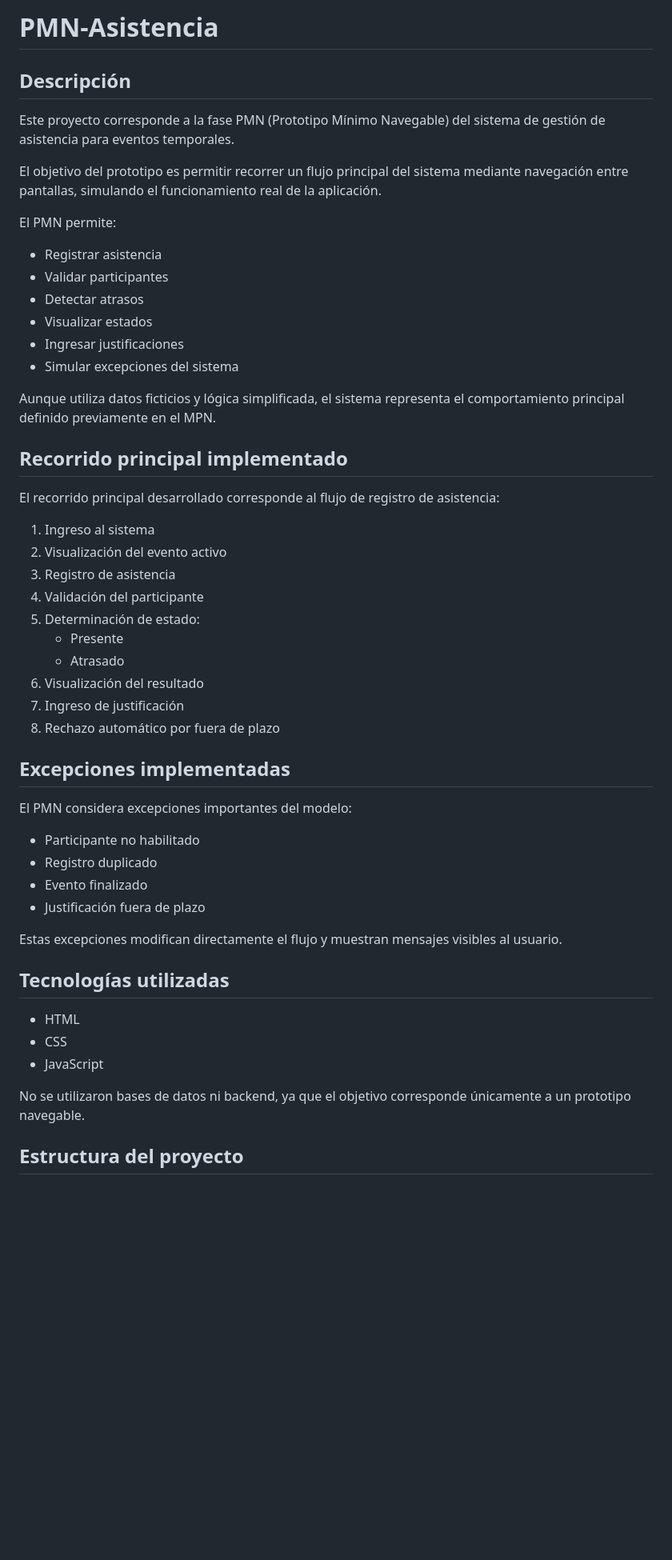
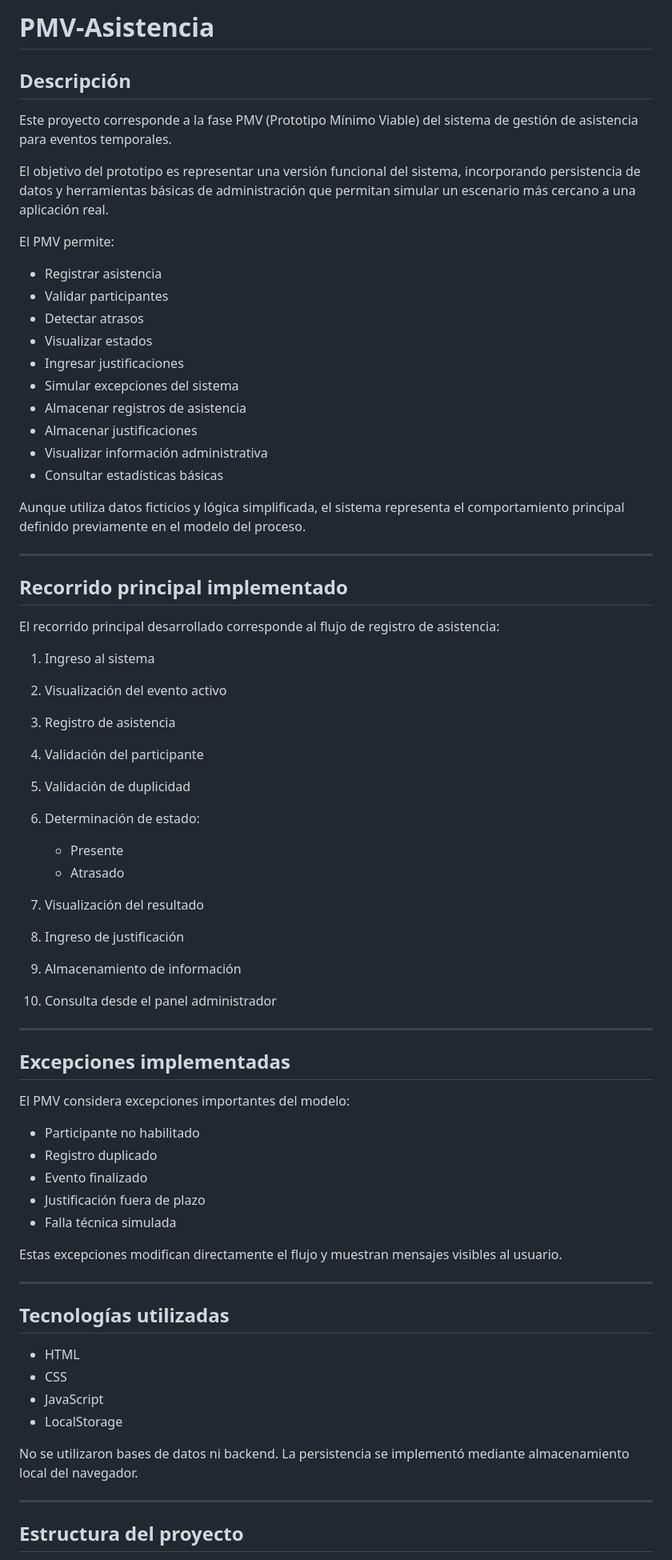
Before and after one commit to Diego777omg/PMN-asistencia, a Markdown page: README.md, the part around one of its changes. Shown at 80% size. Drawn GitHub-style; blank space fills up the shorter version.

Commit message:
Actualizacion del readme de PMN -> a PMV

```diff
--- a/README.md
+++ b/README.md
@@ -1,22 +1,27 @@
-# PMN-Asistencia
+# PMV-Asistencia
 
 ## Descripción
 
-Este proyecto corresponde a la fase PMN (Prototipo Mínimo Navegable) del sistema de gestión de asistencia para eventos temporales.
+Este proyecto corresponde a la fase PMV (Prototipo Mínimo Viable) del sistema de gestión de asistencia para eventos temporales.
 
-El objetivo del prototipo es permitir recorrer un flujo principal del sistema mediante navegación entre pantallas, simulando el funcionamiento real de la aplicación.
+El objetivo del prototipo es representar una versión funcional del sistema, incorporando persistencia de datos y herramientas básicas de administración que permitan simular un escenario más cercano a una aplicación real.
 
-El PMN permite:
+El PMV permite:
 
-- Registrar asistencia
-- Validar participantes
-- Detectar atrasos
-- Visualizar estados
-- Ingresar justificaciones
-- Simular excepciones del sistema
+* Registrar asistencia
+* Validar participantes
+* Detectar atrasos
+* Visualizar estados
+* Ingresar justificaciones
+* Simular excepciones del sistema
+* Almacenar registros de asistencia
+* Almacenar justificaciones
+* Visualizar información administrativa
+* Consultar estadísticas básicas
 
-Aunque utiliza datos ficticios y lógica simplificada, el sistema representa el comportamiento principal definido previamente en el MPN.
+Aunque utiliza datos ficticios y lógica simplificada, el sistema representa el comportamiento principal definido previamente en el modelo del proceso.
 
+---
 
 ## Recorrido principal implementado
 
@@ -26,33 +31,42 @@ El recorrido principal desarrollado corresponde al flujo de registro de asistenc
 2. Visualización del evento activo
 3. Registro de asistencia
 4. Validación del participante
-5. Determinación de estado:
-   - Presente
-   - Atrasado
-6. Visualización del resultado
-7. Ingreso de justificación
-8. Rechazo automático por fuera de plazo
+5. Validación de duplicidad
+6. Determinación de estado:
+
+   * Presente
+   * Atrasado
+7. Visualización del resultado
+8. Ingreso de justificación
+9. Almacenamiento de información
+10. Consulta desde el panel administrador
+
+---
 
 ## Excepciones implementadas
 
-El PMN considera excepciones importantes del modelo:
+El PMV considera excepciones importantes del modelo:
 
-- Participante no habilitado
-- Registro duplicado
-- Evento finalizado
-- Justificación fuera de plazo
+* Participante no habilitado
+* Registro duplicado
+* Evento finalizado
+* Justificación fuera de plazo
+* Falla técnica simulada
 
 Estas excepciones modifican directamente el flujo y muestran mensajes visibles al usuario.
 
+---
 
 ## Tecnologías utilizadas
 
-- HTML
-- CSS
-- JavaScript
+* HTML
+* CSS
+* JavaScript
+* LocalStorage
 
-No se utilizaron bases de datos ni backend, ya que el objetivo corresponde únicamente a un prototipo navegable.
+No se utilizaron bases de datos ni backend. La persistencia se implementó mediante almacenamiento local del navegador.
 
+---
 
 ## Estructura del proyecto
 
```
Also changed, not shown: other parts of README.md (+78 -30 lines).
